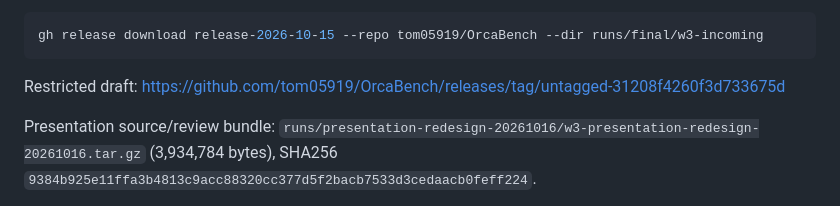
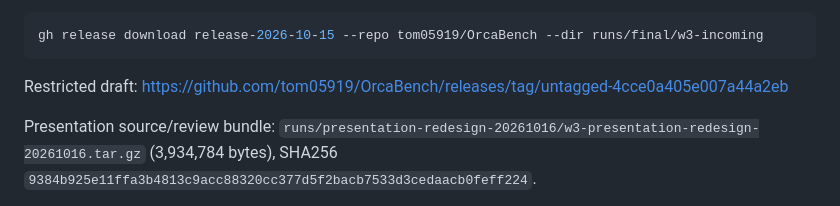
Before and after one commit to tom05919/OrcaBench, a Markdown page: docs/session_mode.md, the part around the change. Drawn GitHub-style.

````diff
--- a/docs/session_mode.md
+++ b/docs/session_mode.md
@@ -114,7 +114,7 @@ gh release download release-2026-10-15 --repo tom05919/OrcaBench --dir runs/fina
 ```
 
 Restricted draft:
-https://github.com/tom05919/OrcaBench/releases/tag/untagged-31208f4260f3d733675d
+https://github.com/tom05919/OrcaBench/releases/tag/untagged-4cce0a405e007a44a2eb
 
 Presentation source/review bundle:
 `runs/presentation-redesign-20261016/w3-presentation-redesign-20261016.tar.gz`
````
Also changed, not shown: docs/stage6_pilot.md (+1 -1 lines).
